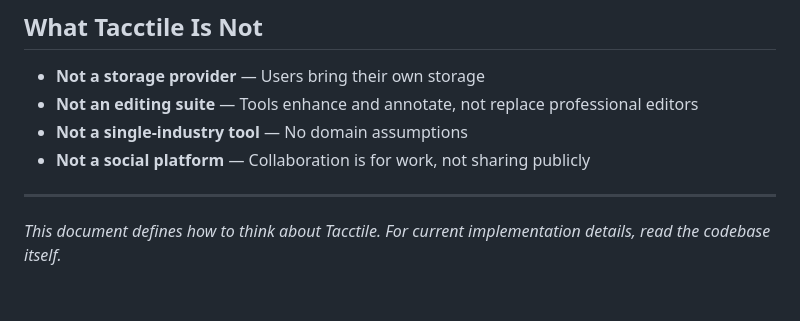
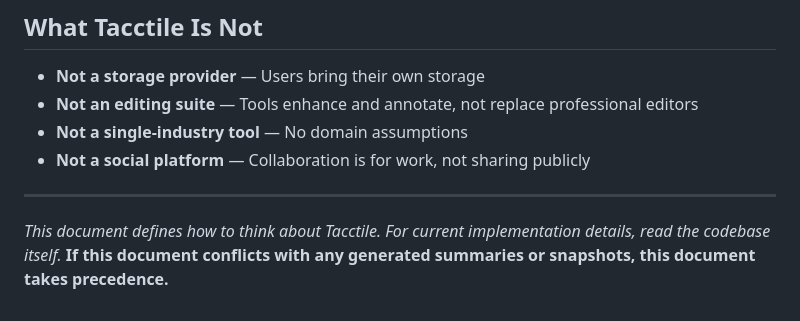
Before and after one commit to tacctile/tacctile_webapp, a Markdown page: CLAUDE.md, the part around the change. Drawn GitHub-style.

```diff
--- a/CLAUDE.md
+++ b/CLAUDE.md
@@ -185,3 +185,4 @@ This ensures exports are traceable and don't overwrite originals.
 ---
 
 *This document defines how to think about Tacctile. For current implementation details, read the codebase itself.*
+**If this document conflicts with any generated summaries or snapshots, this document takes precedence.**
```
